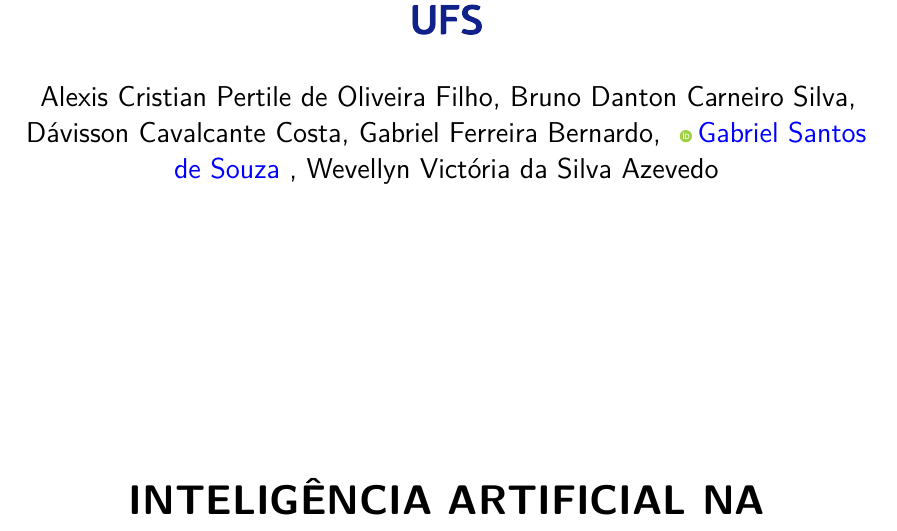
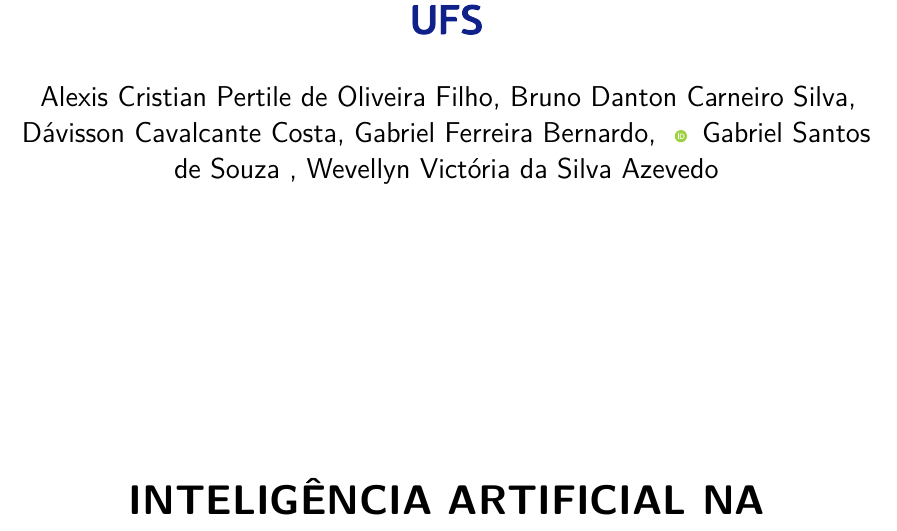
Before and after one commit to gbr-ufs/mtpc, a LaTeX thesis (src/main.tex): part of page 1 of 17, cut so that both start at the same text. Compiled offline with pdfLaTeX.

Commit message:
refactor(orcid): colocar link na logo
Colocar o link do ORCID na logo para o nome não ficar tão destacado assim.

```diff
--- a/src/main.tex
+++ b/src/main.tex
@@ -47,7 +47,7 @@
 %% Exemplo:
 %% \orcid{https://orcid.org/0009-0005-5652-617X}{Gabriel Santos de Souza}
 \newcommand{\orcid}[2]{
-  \href{#1}{\includegraphics[scale=0.06]{img/orcid.pdf}\hspace{1mm}#2}
+  \href{#1}{\includegraphics[scale=0.06]{img/orcid.pdf}\hspace{1mm}} #2
 }
 % Configuração ABNT.
 \titulo{\uppercase{Inteligência Artificial na Universidade Federal de Sergipe: Como o Seu Uso pode Comprometer o Aprendizado em Disciplinas Introdutórias de Programação}}
```
